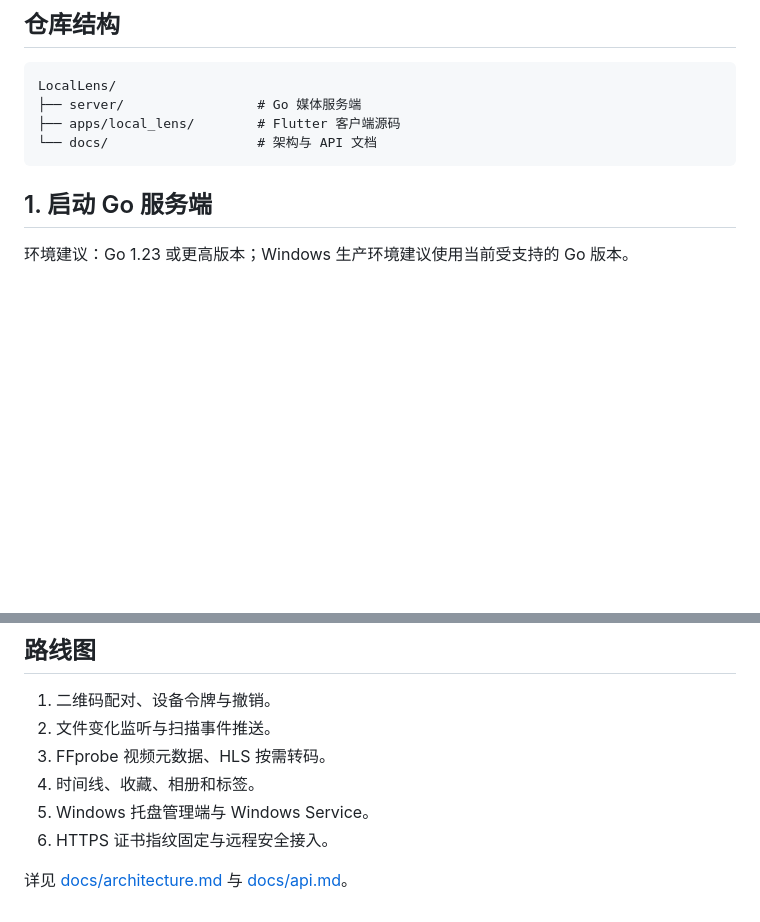
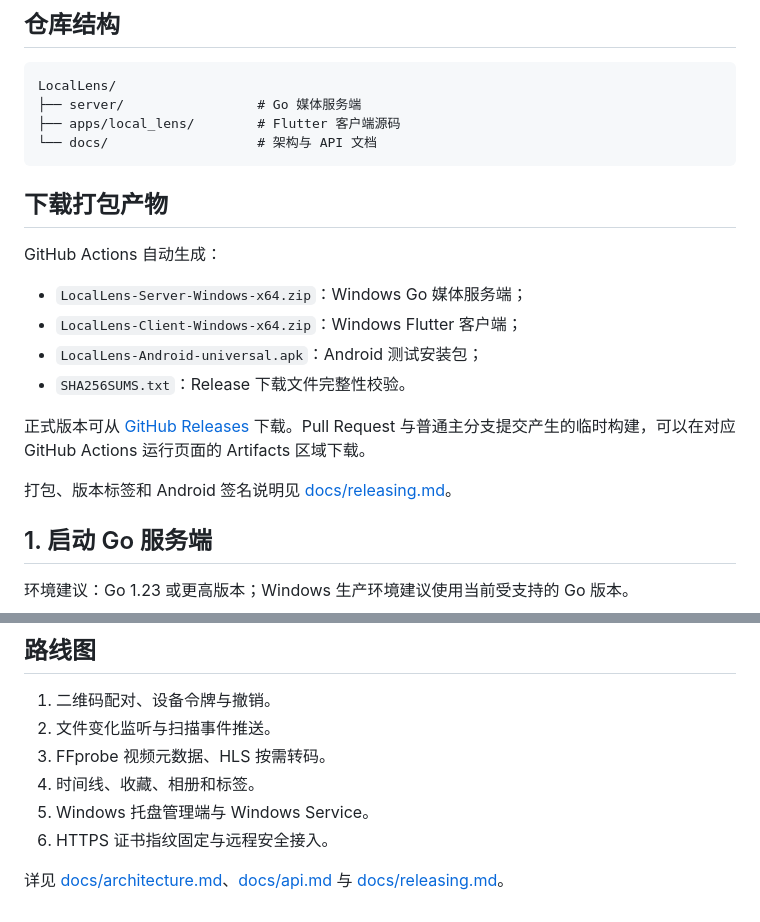
Before and after one commit to weepwood/LocalLens, a Markdown page: README.md, 2 parts joined by grey strips. Rendered like a GitHub page; blank space fills up the shorter version.

Commit message:
docs: document downloadable release packages

````diff
--- a/README.md
+++ b/README.md
@@ -27,6 +27,19 @@ LocalLens/
 ├── apps/local_lens/        # Flutter 客户端源码
 └── docs/                   # 架构与 API 文档
 ```
+
+## 下载打包产物
+
+GitHub Actions 自动生成：
+
+- `LocalLens-Server-Windows-x64.zip`：Windows Go 媒体服务端；
+- `LocalLens-Client-Windows-x64.zip`：Windows Flutter 客户端；
+- `LocalLens-Android-universal.apk`：Android 测试安装包；
+- `SHA256SUMS.txt`：Release 下载文件完整性校验。
+
+正式版本可从 [GitHub Releases](https://github.com/weepwood/LocalLens/releases) 下载。Pull Request 与普通主分支提交产生的临时构建，可以在对应 GitHub Actions 运行页面的 Artifacts 区域下载。
+
+打包、版本标签和 Android 签名说明见 [docs/releasing.md](docs/releasing.md)。
 
 ## 1. 启动 Go 服务端
 
@@ -147,4 +160,4 @@ Authorization: Bearer <api_token>
 5. Windows 托盘管理端与 Windows Service。
 6. HTTPS 证书指纹固定与远程安全接入。
 
-详见 [docs/architecture.md](docs/architecture.md) 与 [docs/api.md](docs/api.md)。
+详见 [docs/architecture.md](docs/architecture.md)、[docs/api.md](docs/api.md) 与 [docs/releasing.md](docs/releasing.md)。
````
